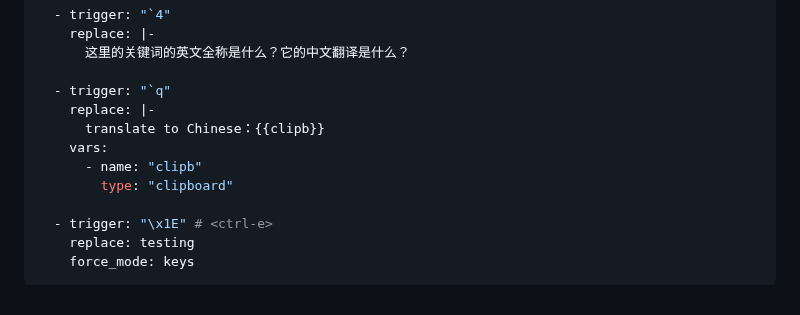
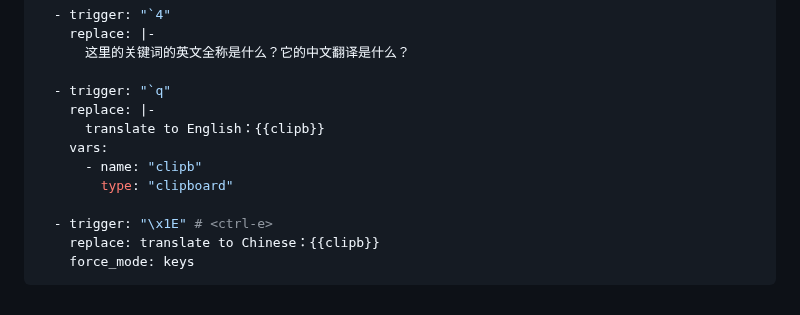
Before and after one commit to marisafreeman/marisafreeman.github.io, a Markdown page: README.md, the part around the change. GitHub-like rendering.

````diff
--- a/README.md
+++ b/README.md
@@ -178,12 +178,12 @@ matches:
 
   - trigger: "`q"
     replace: |-
-      translate to Chinese：{{clipb}}
+      translate to English：{{clipb}}
     vars:
       - name: "clipb"
         type: "clipboard"
 
   - trigger: "\x1E" # <ctrl-e>
-    replace: testing
+    replace: translate to Chinese：{{clipb}}
     force_mode: keys
 ```
````
